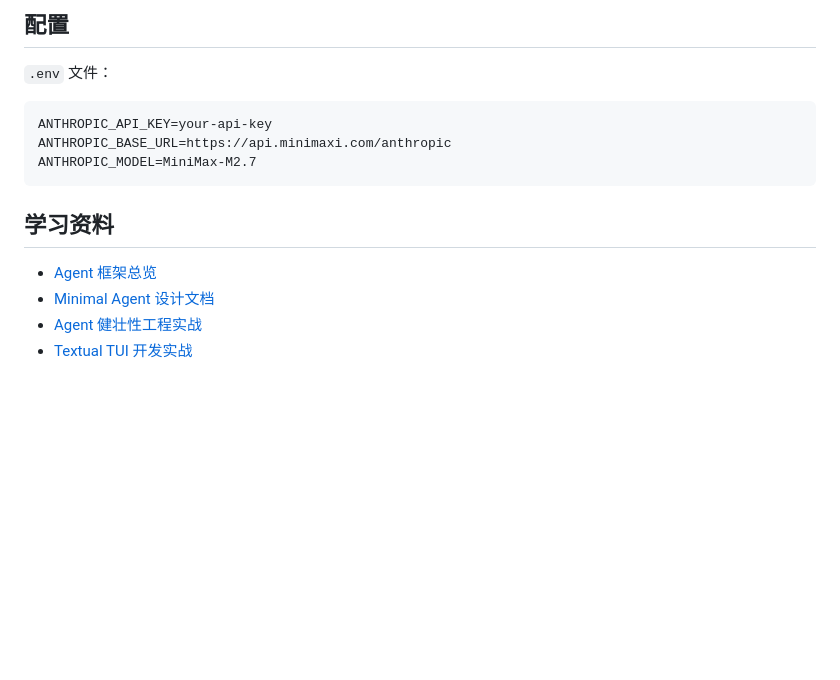
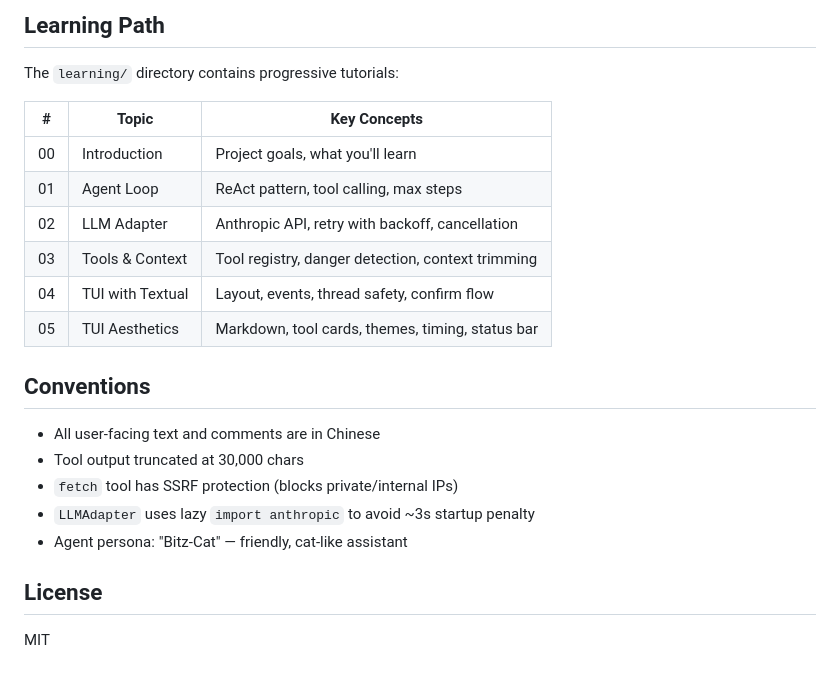
Before and after one commit to breezewang19/Bitz, a Markdown page: README.md, the part around one of its changes. GitHub-like rendering; blank space fills up the shorter version.

````diff
--- a/README.md
+++ b/README.md
@@ -83,18 +64,26 @@ pytest -v
 ```
 
-## 配置
+## Learning Path
 
-`.env` 文件：
+The `learning/` directory contains progressive tutorials:
 
-```bash
-ANTHROPIC_API_KEY=your-api-key
-ANTHROPIC_BASE_URL=https://api.minimaxi.com/anthropic
-ANTHROPIC_MODEL=MiniMax-M2.7
-```
+| # | Topic | Key Concepts |
+|---|-------|-------------|
+| 00 | Introduction | Project goals, what you'll learn |
+| 01 | Agent Loop | ReAct pattern, tool calling, max steps |
+| 02 | LLM Adapter | Anthropic API, retry with backoff, cancellation |
+| 03 | Tools & Context | Tool registry, danger detection, context trimming |
+| 04 | TUI with Textual | Layout, events, thread safety, confirm flow |
+| 05 | TUI Aesthetics | Markdown, tool cards, themes, timing, status bar |
 
-## 学习资料
+## Conventions
 
-- [Agent 框架总览](learning/01-agent-frameworks-overview.md)
-- [Minimal Agent 设计文档](learning/02-minimal-agent-design.md)
-- [Agent 健壮性工程实战](learning/03-agent-robustness-engineering.md)
-- [Textual TUI 开发实战](learning/04-tui-with-textual.md)
+- All user-facing text and comments are in Chinese
+- Tool output truncated at 30,000 chars
+- `fetch` tool has SSRF protection (blocks private/internal IPs)
+- `LLMAdapter` uses lazy `import anthropic` to avoid ~3s startup penalty
+- Agent persona: "Bitz-Cat" — friendly, cat-like assistant
+
+## License
+
+MIT
````
Also changed, not shown: other parts of README.md (+45 -64 lines), learning/05-tui-aesthetics.md (added, +399 -0 lines).
